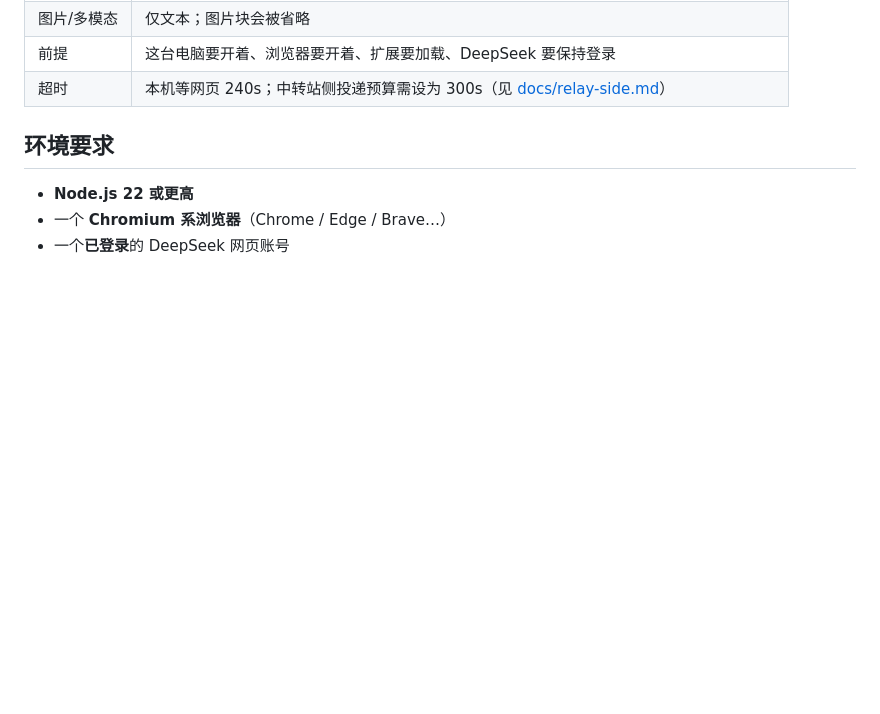
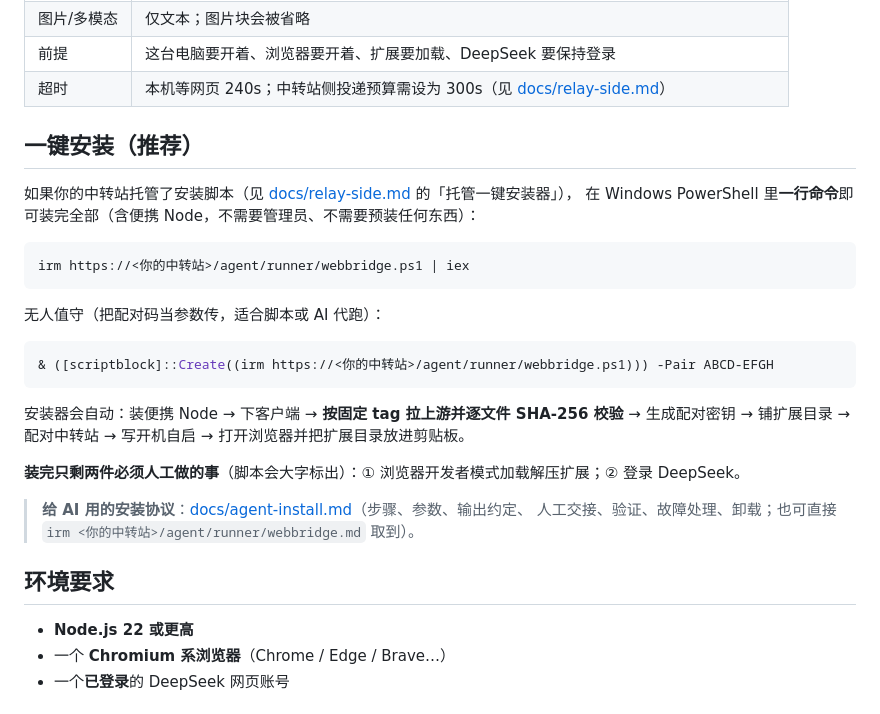
Before and after one commit to mengyunqwq/dsh-webtokens-lite, a Markdown page: README.md, the part around the change. Drawn GitHub-style; blank space fills up the shorter version.

````diff
--- a/README.md
+++ b/README.md
@@ -28,6 +28,29 @@
 | 图片/多模态 | 仅文本；图片块会被省略 |
 | 前提 | 这台电脑要开着、浏览器要开着、扩展要加载、DeepSeek 要保持登录 |
 | 超时 | 本机等网页 240s；中转站侧投递预算需设为 300s（见 [docs/relay-side.md](docs/relay-side.md)） |
+
+## 一键安装（推荐）
+
+如果你的中转站托管了安装脚本（见 [docs/relay-side.md](docs/relay-side.md) 的「托管一键安装器」），
+在 Windows PowerShell 里**一行命令**即可装完全部（含便携 Node，不需要管理员、不需要预装任何东西）：
+
+```powershell
+irm https://<你的中转站>/agent/runner/webbridge.ps1 | iex
+```
+
+无人值守（把配对码当参数传，适合脚本或 AI 代跑）：
+
+```powershell
+& ([scriptblock]::Create((irm https://<你的中转站>/agent/runner/webbridge.ps1))) -Pair ABCD-EFGH
+```
+
+安装器会自动：装便携 Node → 下客户端 → **按固定 tag 拉上游并逐文件 SHA-256 校验** → 生成配对密钥
+→ 铺扩展目录 → 配对中转站 → 写开机自启 → 打开浏览器并把扩展目录放进剪贴板。
+
+**装完只剩两件必须人工做的事**（脚本会大字标出）：① 浏览器开发者模式加载解压扩展；② 登录 DeepSeek。
+
+> **给 AI 用的安装协议**：[docs/agent-install.md](docs/agent-install.md)（步骤、参数、输出约定、
+> 人工交接、验证、故障处理、卸载；也可直接 `irm <你的中转站>/agent/runner/webbridge.md` 取到）。
 
 ## 环境要求
 
````
Also changed, not shown: docs/relay-side.md (+34 -1 lines).
